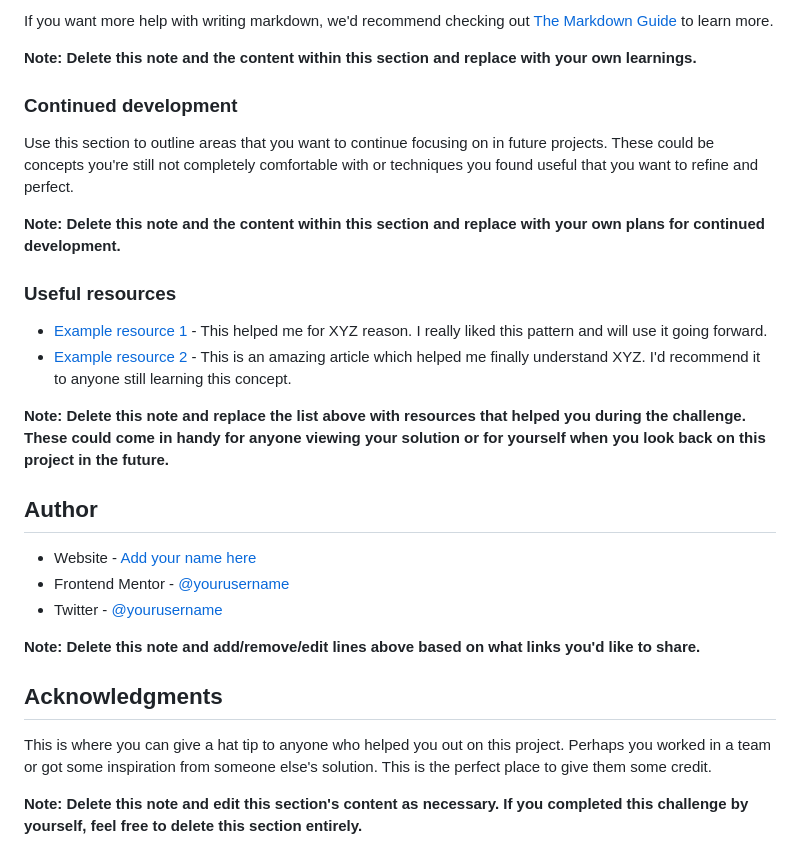
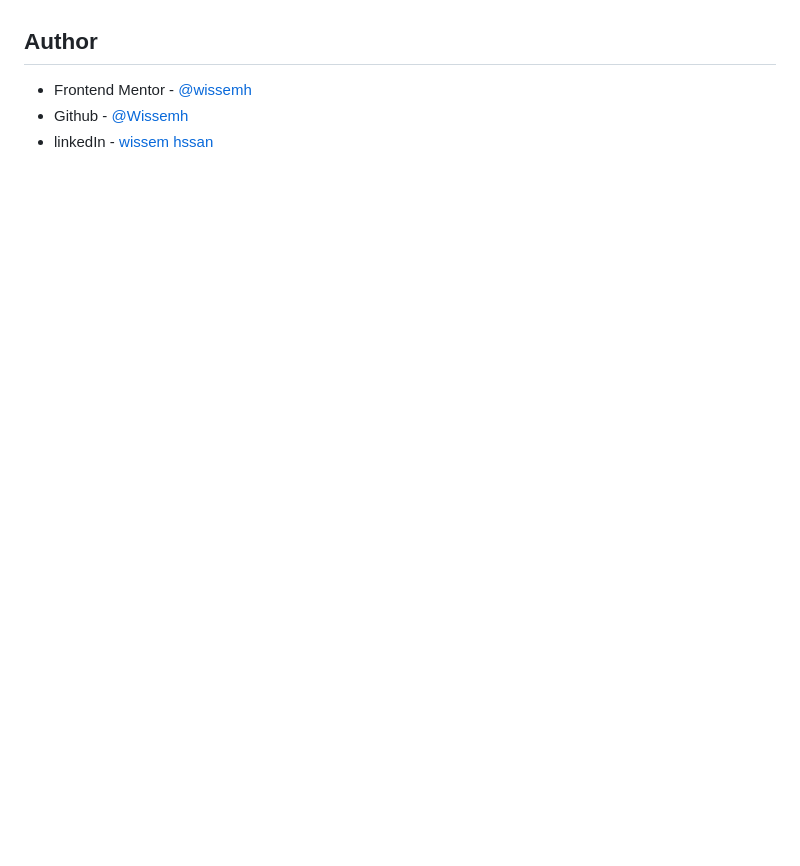
Before and after one commit to Wissemh/interactive-rating-component-main, a Markdown page: README-template.md, the part around the change printed below. GitHub-like rendering; blank space fills up the shorter version.

```diff
--- a/README-template.md
+++ b/README-template.md
@@ -84,30 +47,6 @@ const proudOfThisFunc = () => {
-If you want more help with writing markdown, we'd recommend checking out [The Markdown Guide](https://www.markdownguide.org/) to learn more.
-
-**Note: Delete this note and the content within this section and replace with your own learnings.**
-
-### Continued development
-
-Use this section to outline areas that you want to continue focusing on in future projects. These could be concepts you're still not completely comfortable with or techniques you found useful that you want to refine and perfect.
-
-**Note: Delete this note and the content within this section and replace with your own plans for continued development.**
-
-### Useful resources
-
-- [Example resource 1](https://www.example.com) - This helped me for XYZ reason. I really liked this pattern and will use it going forward.
-- [Example resource 2](https://www.example.com) - This is an amazing article which helped me finally understand XYZ. I'd recommend it to anyone still learning this concept.
-
-**Note: Delete this note and replace the list above with resources that helped you during the challenge. These could come in handy for anyone viewing your solution or for yourself when you look back on this project in the future.**
 
 ## Author
 
-- Website - [Add your name here](https://www.your-site.com)
-- Frontend Mentor - [@yourusername](https://www.frontendmentor.io/profile/yourusername)
-- Twitter - [@yourusername](https://www.twitter.com/yourusername)
-
-**Note: Delete this note and add/remove/edit lines above based on what links you'd like to share.**
-
-## Acknowledgments
-
-This is where you can give a hat tip to anyone who helped you out on this project. Perhaps you worked in a team or got some inspiration from someone else's solution. This is the perfect place to give them some credit.
-
-**Note: Delete this note and edit this section's content as necessary. If you completed this challenge by yourself, feel free to delete this section entirely.**
+- Frontend Mentor - [@wissemh](https://www.frontendmentor.io/profile/Wissemh)
+- Github - [@Wissemh](https://github.com/Wissemh)
+- linkedIn - [wissem hssan](https://www.linkedin.com/in/wissemhssan/)
```
Also changed, not shown: other parts of README-template.md (+5 -42 lines), Screenshot-desktop.png (added), Screenshot-mobile.png (added), 3 other files.
